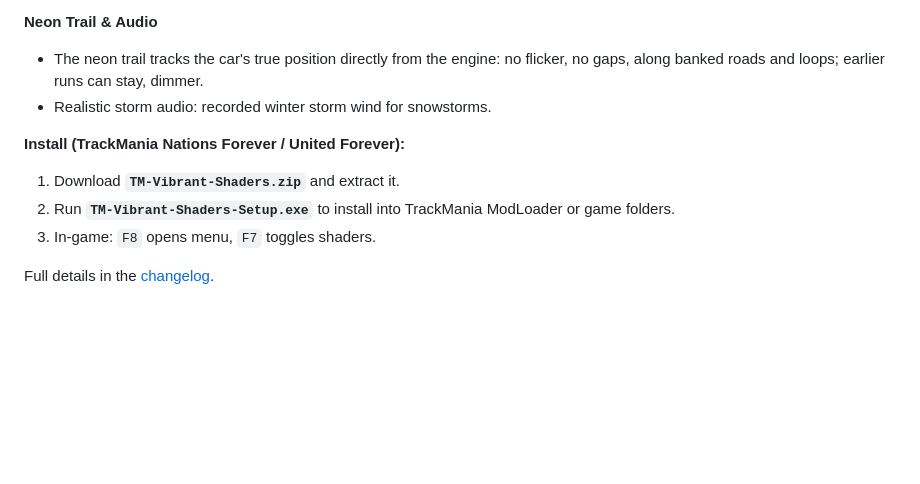
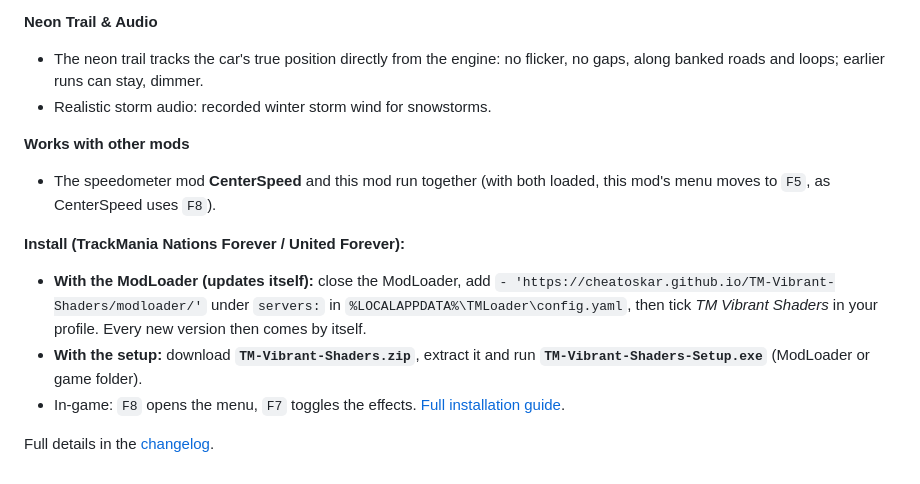
Before and after one commit to cheatoskar/TM-Vibrant-Shaders, a Markdown page: RELEASE_NOTES.md, the part around the change. GitHub-like rendering; blank space fills up the shorter version.

Commit message:
Release notes: install with the ModLoader server, works with CenterSpeed
Co-Authored-By: Claude Opus 5.5 <noreply@anthropic.com>
Claude-Session: https://claude.ai/code/session_01HKpwVnkZw5NTpiCHykCoek

```diff
--- a/RELEASE_NOTES.md
+++ b/RELEASE_NOTES.md
@@ -61,9 +61,12 @@ Real-time lighting, weather and skies for **TrackMania Nations & United Forever*
 - The neon trail tracks the car's true position directly from the engine: no flicker, no gaps, along banked roads and loops; earlier runs can stay, dimmer.
 - Realistic storm audio: recorded winter storm wind for snowstorms.
 
+**Works with other mods**
+- The speedometer mod **CenterSpeed** and this mod run together (with both loaded, this mod's menu moves to `F5`, as CenterSpeed uses `F8`).
+
 **Install (TrackMania Nations Forever / United Forever):**
-1. Download **`TM-Vibrant-Shaders.zip`** and extract it.
-2. Run **`TM-Vibrant-Shaders-Setup.exe`** to install into TrackMania ModLoader or game folders.
-3. In-game: `F8` opens menu, `F7` toggles shaders.
+- **With the ModLoader (updates itself):** close the ModLoader, add `- 'https://cheatoskar.github.io/TM-Vibrant-Shaders/modloader/'` under `servers:` in `%LOCALAPPDATA%\TMLoader\config.yaml`, then tick *TM Vibrant Shaders* in your profile. Every new version then comes by itself.
+- **With the setup:** download **`TM-Vibrant-Shaders.zip`**, extract it and run **`TM-Vibrant-Shaders-Setup.exe`** (ModLoader or game folder).
+- In-game: `F8` opens the menu, `F7` toggles the effects. [Full installation guide](https://github.com/cheatoskar/TM-Vibrant-Shaders/blob/main/docs/install.md).
 
 Full details in the [changelog](https://github.com/cheatoskar/TM-Vibrant-Shaders/blob/main/CHANGELOG.md).
```
